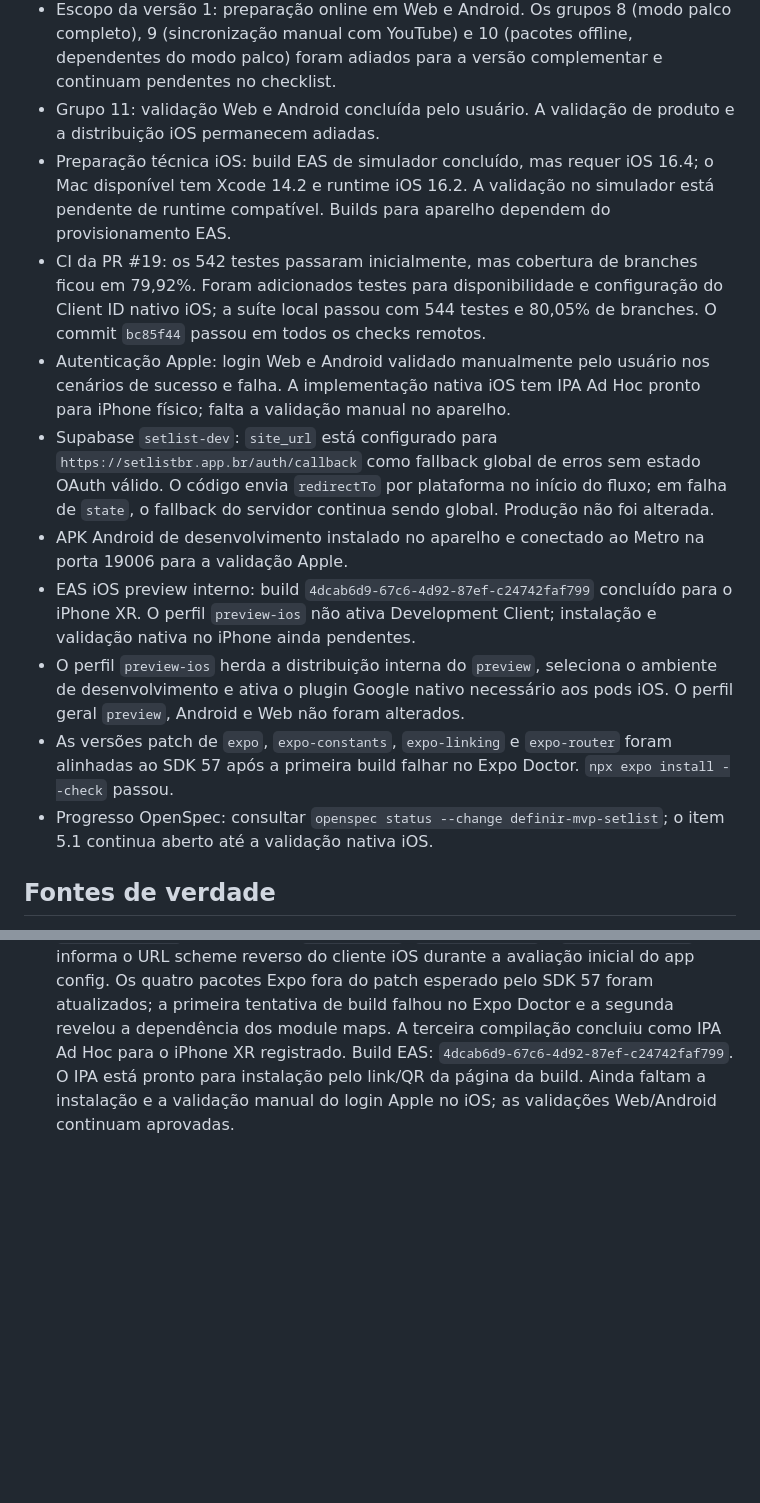
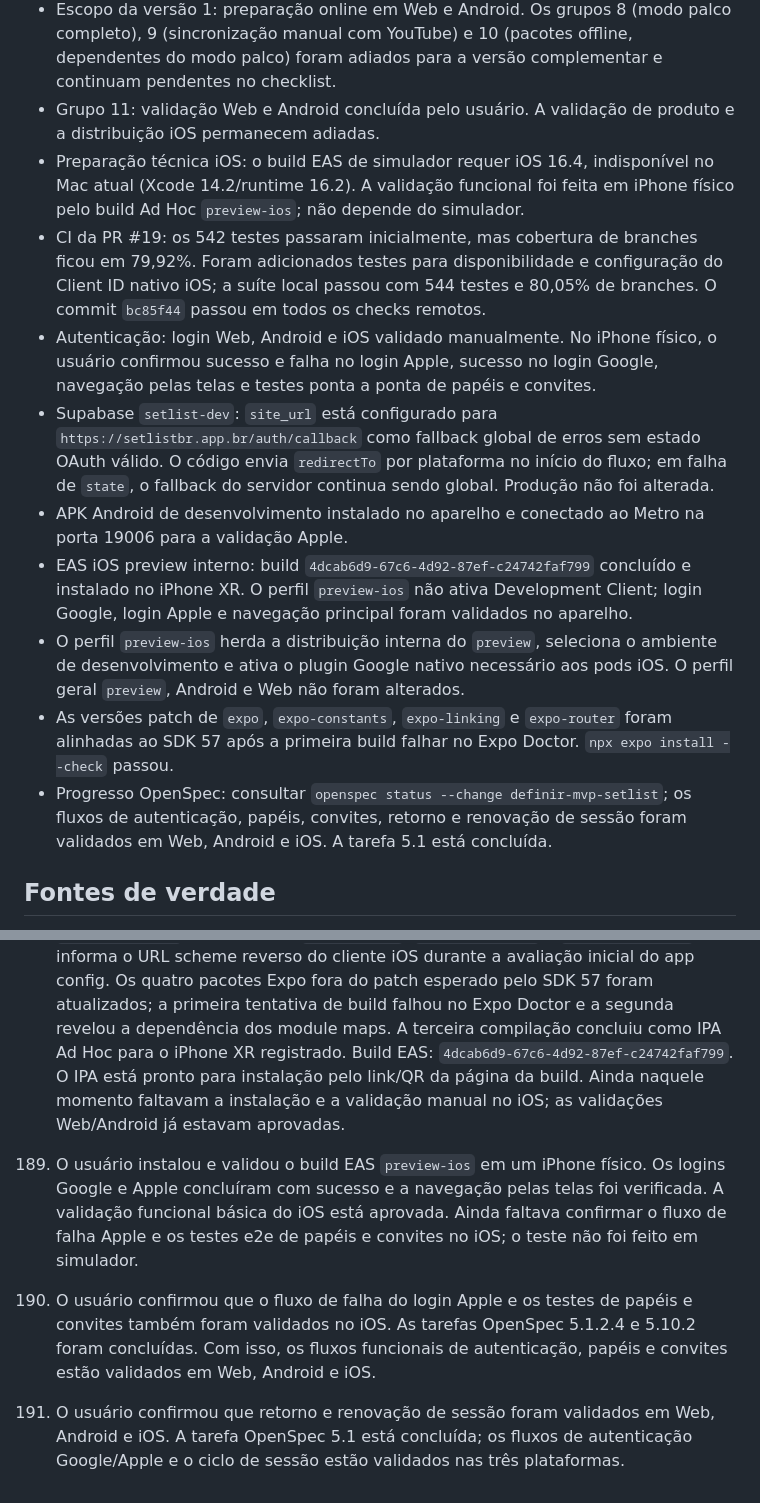
Before and after one commit to anderson-sillos/setlist, a Markdown page: docs/CODEX_HANDOFF.md, 2 parts joined by grey strips. GitHub-like rendering; blank space fills up the shorter version.

Commit message:
docs: record completed iOS validation

```diff
--- a/docs/CODEX_HANDOFF.md
+++ b/docs/CODEX_HANDOFF.md
@@ -14,15 +14,15 @@ Este documento preserva o contexto necessário para que uma nova sessão do Code
 - PR #19: integrada à `main`; inclui o limite da primeira versão publicável e a preparação técnica EAS para iOS. A PR #20 consolidou as validações do grupo 11 no commit `c4c031f`.
 - Escopo da versão 1: preparação online em Web e Android. Os grupos 8 (modo palco completo), 9 (sincronização manual com YouTube) e 10 (pacotes offline, dependentes do modo palco) foram adiados para a versão complementar e continuam pendentes no checklist.
 - Grupo 11: validação Web e Android concluída pelo usuário. A validação de produto e a distribuição iOS permanecem adiadas.
-- Preparação técnica iOS: build EAS de simulador concluído, mas requer iOS 16.4; o Mac disponível tem Xcode 14.2 e runtime iOS 16.2. A validação no simulador está pendente de runtime compatível. Builds para aparelho dependem do provisionamento EAS.
+- Preparação técnica iOS: o build EAS de simulador requer iOS 16.4, indisponível no Mac atual (Xcode 14.2/runtime 16.2). A validação funcional foi feita em iPhone físico pelo build Ad Hoc `preview-ios`; não depende do simulador.
 - CI da PR #19: os 542 testes passaram inicialmente, mas cobertura de branches ficou em 79,92%. Foram adicionados testes para disponibilidade e configuração do Client ID nativo iOS; a suíte local passou com 544 testes e 80,05% de branches. O commit `bc85f44` passou em todos os checks remotos.
-- Autenticação Apple: login Web e Android validado manualmente pelo usuário nos cenários de sucesso e falha. A implementação nativa iOS tem IPA Ad Hoc pronto para iPhone físico; falta a validação manual no aparelho.
+- Autenticação: login Web, Android e iOS validado manualmente. No iPhone físico, o usuário confirmou sucesso e falha no login Apple, sucesso no login Google, navegação pelas telas e testes ponta a ponta de papéis e convites.
 - Supabase `setlist-dev`: `site_url` está configurado para `https://setlistbr.app.br/auth/callback` como fallback global de erros sem estado OAuth válido. O código envia `redirectTo` por plataforma no início do fluxo; em falha de `state`, o fallback do servidor continua sendo global. Produção não foi alterada.
 - APK Android de desenvolvimento instalado no aparelho e conectado ao Metro na porta 19006 para a validação Apple.
-- EAS iOS preview interno: build `4dcab6d9-67c6-4d92-87ef-c24742faf799` concluído para o iPhone XR. O perfil `preview-ios` não ativa Development Client; instalação e validação nativa no iPhone ainda pendentes.
+- EAS iOS preview interno: build `4dcab6d9-67c6-4d92-87ef-c24742faf799` concluído e instalado no iPhone XR. O perfil `preview-ios` não ativa Development Client; login Google, login Apple e navegação principal foram validados no aparelho.
 - O perfil `preview-ios` herda a distribuição interna do `preview`, seleciona o ambiente de desenvolvimento e ativa o plugin Google nativo necessário aos pods iOS. O perfil geral `preview`, Android e Web não foram alterados.
 - As versões patch de `expo`, `expo-constants`, `expo-linking` e `expo-router` foram alinhadas ao SDK 57 após a primeira build falhar no Expo Doctor. `npx expo install --check` passou.
-- Progresso OpenSpec: consultar `openspec status --change definir-mvp-setlist`; o item 5.1 continua aberto até a validação nativa iOS.
+- Progresso OpenSpec: consultar `openspec status --change definir-mvp-setlist`; os fluxos de autenticação, papéis, convites, retorno e renovação de sessão foram validados em Web, Android e iOS. A tarefa 5.1 está concluída.
 
 ## Fontes de verdade
 
@@ -1143,5 +1143,21 @@ contém os grupos futuros de letras sincronizadas, shows, modo palco e offline.
      dos module maps. A terceira compilação concluiu como IPA Ad Hoc para o
      iPhone XR registrado. Build EAS: `4dcab6d9-67c6-4d92-87ef-c24742faf799`.
      O IPA está pronto para instalação pelo link/QR da página da build. Ainda
-     faltam a instalação e a validação manual do login Apple no iOS; as
-     validações Web/Android continuam aprovadas.
+     naquele momento faltavam a instalação e a validação manual no iOS; as
+     validações Web/Android já estavam aprovadas.
+
+189. O usuário instalou e validou o build EAS `preview-ios` em um iPhone físico.
+     Os logins Google e Apple concluíram com sucesso e a navegação pelas telas
+     foi verificada. A validação funcional básica do iOS está aprovada. Ainda
+     faltava confirmar o fluxo de falha Apple e os testes e2e de papéis e
+     convites no iOS; o teste não foi feito em simulador.
+
+190. O usuário confirmou que o fluxo de falha do login Apple e os testes de
+     papéis e convites também foram validados no iOS. As tarefas OpenSpec
+     5.1.2.4 e 5.10.2 foram concluídas. Com isso, os fluxos funcionais de
+     autenticação, papéis e convites estão validados em Web, Android e iOS.
+
+191. O usuário confirmou que retorno e renovação de sessão foram validados em
+     Web, Android e iOS. A tarefa OpenSpec 5.1 está concluída; os fluxos de
+     autenticação Google/Apple e o ciclo de sessão estão validados nas três
+     plataformas.
```
Also changed, not shown: 1 other file.
